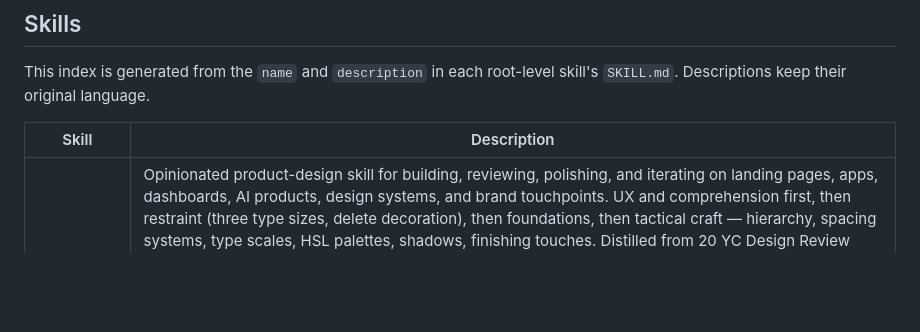
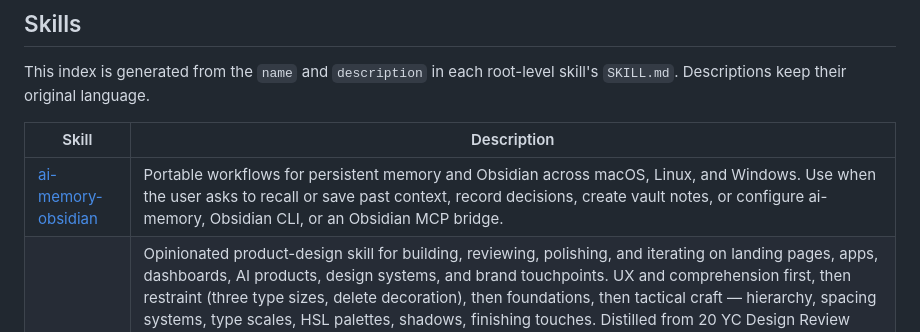
Before and after one commit to LucasLydio/skillpper, a Markdown page: README.md, the part around the change. GitHub-like rendering; blank space fills up the shorter version.

Commit message:
docs: update skills index

```diff
--- a/README.md
+++ b/README.md
@@ -22,6 +22,7 @@ This index is generated from the `name` and `description` in each root-level ski
 
 | Skill | Description |
 | --- | --- |
+| [ai-memory-obsidian](./ai-memory-obsidian/SKILL.md) | Portable workflows for persistent memory and Obsidian across macOS, Linux, and Windows. Use when the user asks to recall or save past context, record decisions, create vault notes, or configure ai-memory, Obsidian CLI, or an Obsidian MCP bridge. |
 | [design-craft](./design-craft/SKILL.md) | Opinionated product-design skill for building, reviewing, polishing, and iterating on landing pages, apps, dashboards, AI products, design systems, and brand touchpoints. UX and comprehension first, then restraint (three type sizes, delete decoration), then foundations, then tactical craft — hierarchy, spacing systems, type scales, HSL palettes, shadows, finishing touches. Distilled from 20 YC Design Review videos (Linear, Stripe, Cursor, Framer) plus the Refactoring UI book. Use whenever the user asks to design, redesign, critique, or polish anything user-facing: "make it look better/more professional/trustworthy", de-slop the AI/vibe-coded look, fix a landing or pricing page, improve conversion, design an AI feature or agent UI, set up tokens or a design system, review a URL/screenshot/mockup. Also trigger for tactical UI questions — spacing feels off, visual hierarchy, choosing colors, typography, empty states, Tailwind/CSS styling — even without the word "design". Not for pure backend/DevOps work. |
 | [skillpper-saver](./skillpper-saver/SKILL.md) | Aggressive token, context, and cost optimization mode for AI coding agents (Claude Code, Antigravity, Cursor, etc.). Prevents marathon sessions, eliminates redundant file re-reading, prioritizes text extraction over screenshots in browser automation, and manages context windows with surgical cutoff triggers. Use when the user requests token savings, context optimization, quota conservation, or when starting extensive refactoring, browsing, or debugging tasks. |
 | [study-quiz](./study-quiz/SKILL.md) | Use ao pedir quiz, teste, prova, simulado, questões de múltipla escolha, mini-desafio, gabarito, “me testa sobre X”, “gera um quiz de X” ou uma avaliação sobre um assunto, em um nível ou numa faixa de níveis. Use também quando o usuário responder um quiz gerado aqui e quiser a correção. Não use para palestras, slides, design, flashcards, resumo ou plano de estudo. |
```
